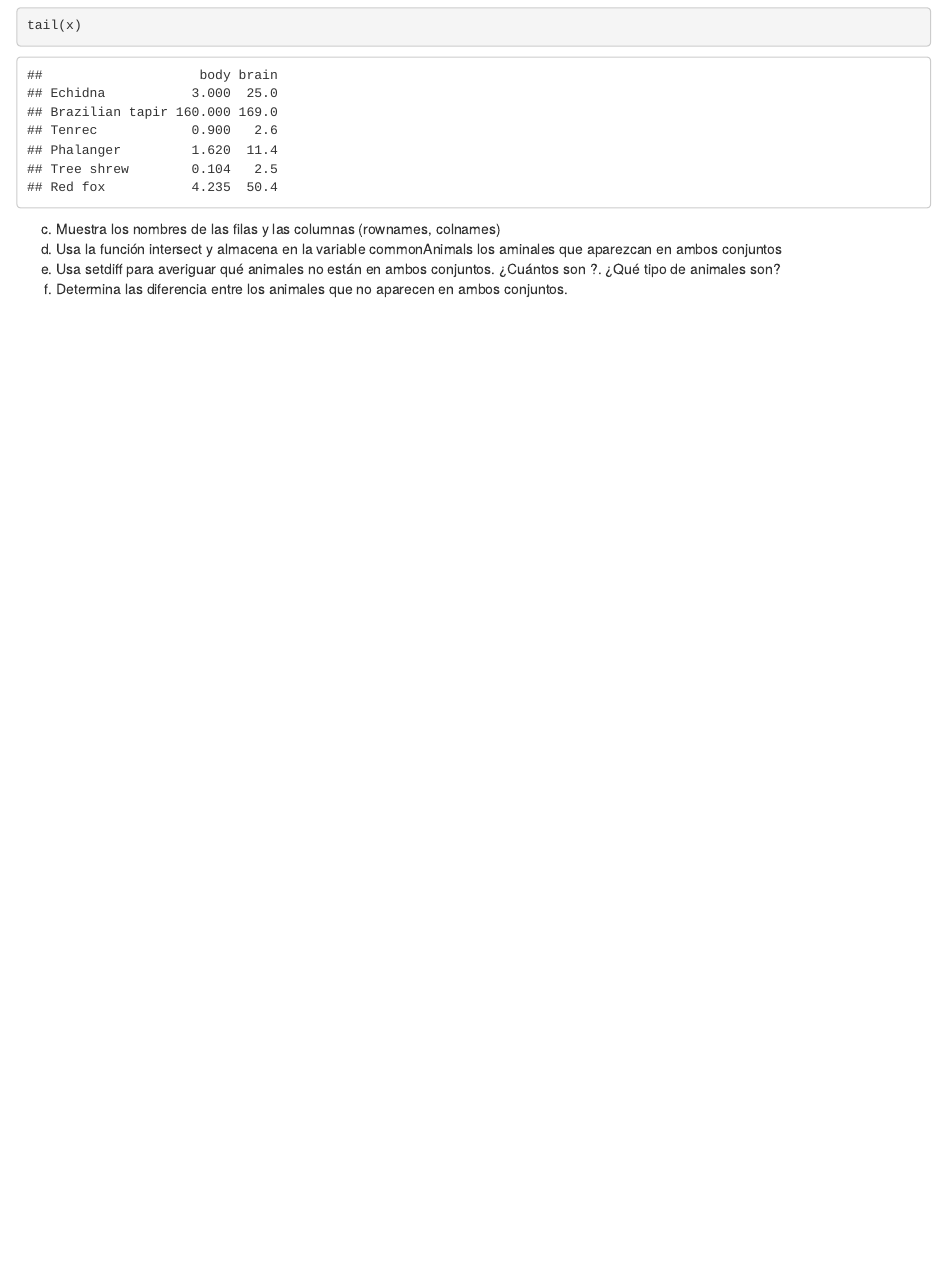
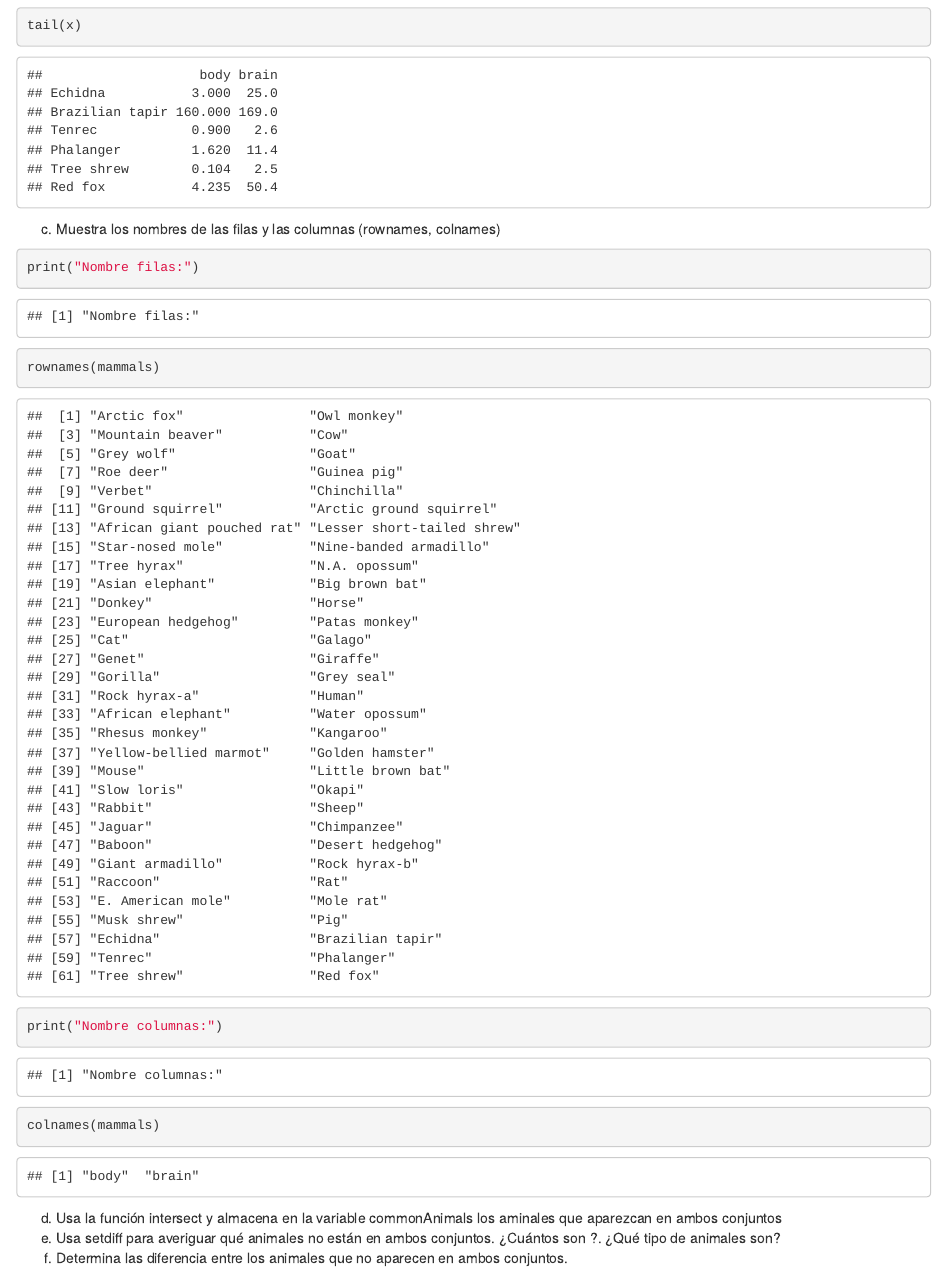
Before and after one commit to Erikgs98/SolucionEjercicio, an R Markdown document (SolucionEjercicio.Rmd): the page in a window 1100 px wide, from 1460 px down. Rendered offline with R 4.5, knitr and Pandoc, with nearby package versions.

Commit message:
Apartado c

````diff
--- a/SolucionEjercicio.Rmd
+++ b/SolucionEjercicio.Rmd
@@ -41,6 +41,15 @@ tail(x)
 
 
   c. Muestra los nombres de las filas y las columnas (rownames, colnames)
+
+```{r}
+print("Nombre filas:")
+rownames(mammals)
+print("Nombre columnas:")
+colnames(mammals)
+```
+
+
   d. Usa la función intersect y almacena en la variable commonAnimals los aminales que aparezcan en ambos            conjuntos
   e. Usa setdiff para averiguar qué animales no están en ambos conjuntos. ¿Cuántos son ?. ¿Qué tipo de animales       son?
   f. Determina las diferencia entre los animales que no aparecen en ambos conjuntos.
````
